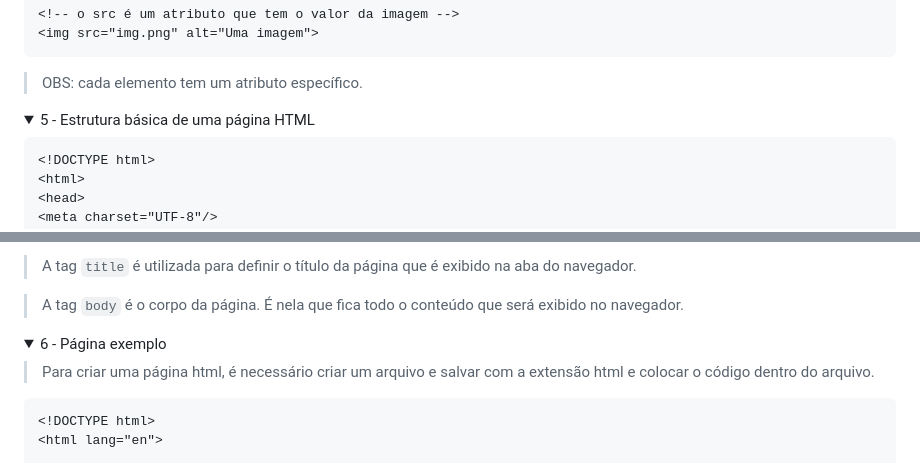
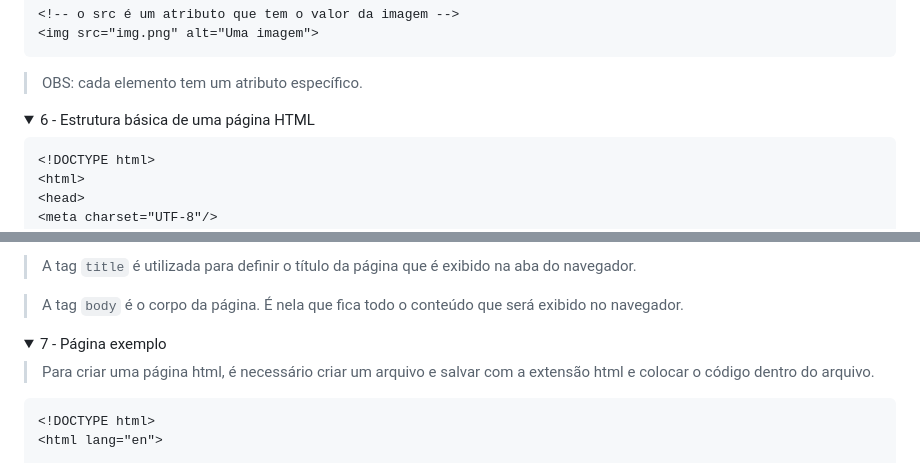
Before and after one commit to Proz-AWS-TalentoCloud-Turma37/Aula-HTML, a Markdown page: README.md, 2 parts joined by grey strips. Rendered like a GitHub page; folded sections open.

````diff
--- a/README.md
+++ b/README.md
@@ -204,7 +214,7 @@ EX da tag `<img>`:
 </details>
 
 <details>
-    <summary>5 - Estrutura básica de uma página HTML</summary>
+<summary>6 - Estrutura básica de uma página HTML</summary>
 
 ```html
 <!DOCTYPE html>
@@ -233,7 +243,7 @@ EX da tag `<img>`:
 
 
 <details>
-<summary>6 - Página exemplo</summary>
+<summary>7 - Página exemplo</summary>
 
 > Para criar uma página html, é necessário criar um arquivo e salvar com a extensão html e colocar o código dentro do arquivo.
 
````
Also changed, not shown: other parts of README.md (+13 -3 lines), assets/primeiro.png (added), assets/tim.jpeg.
